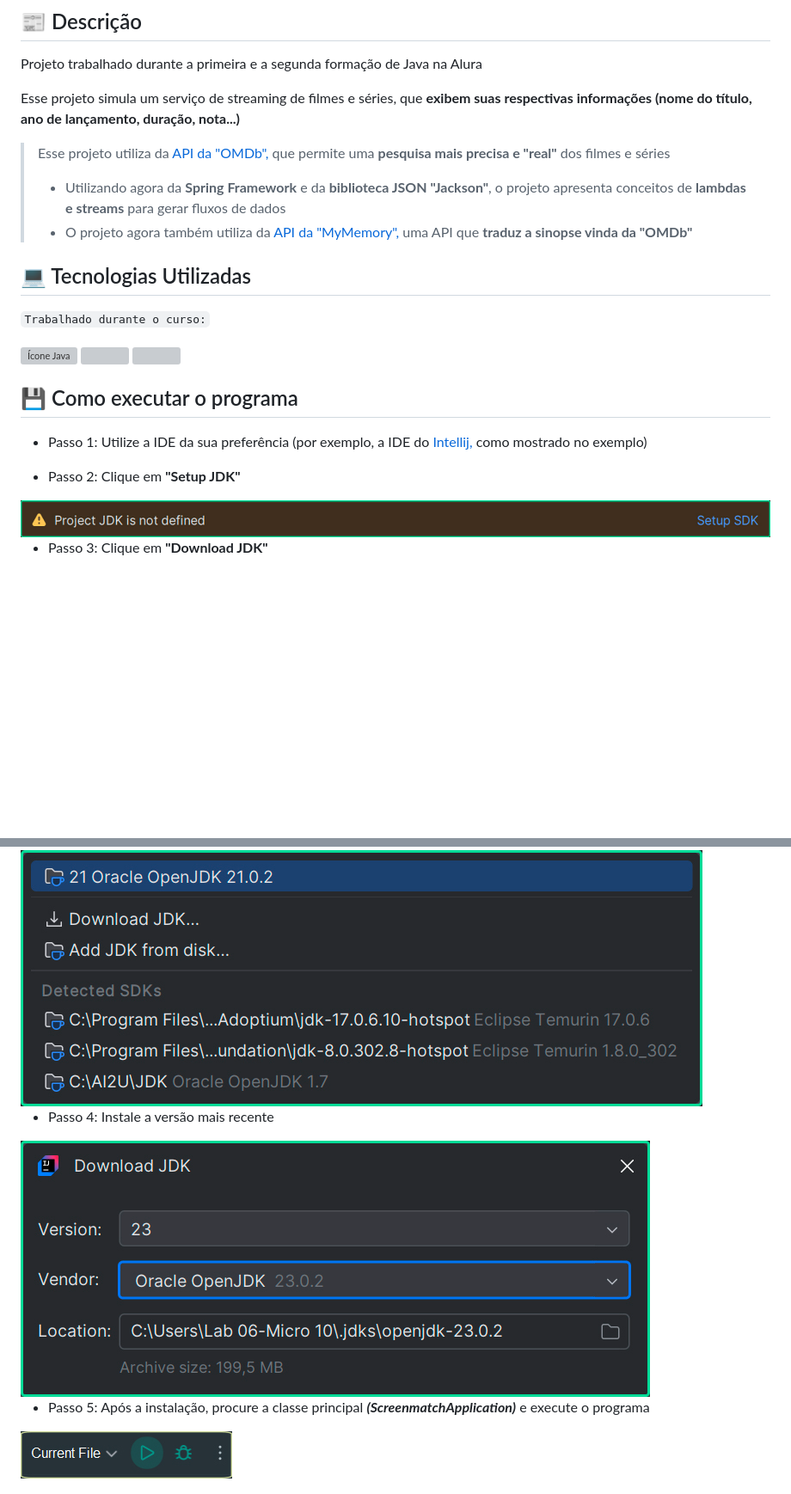
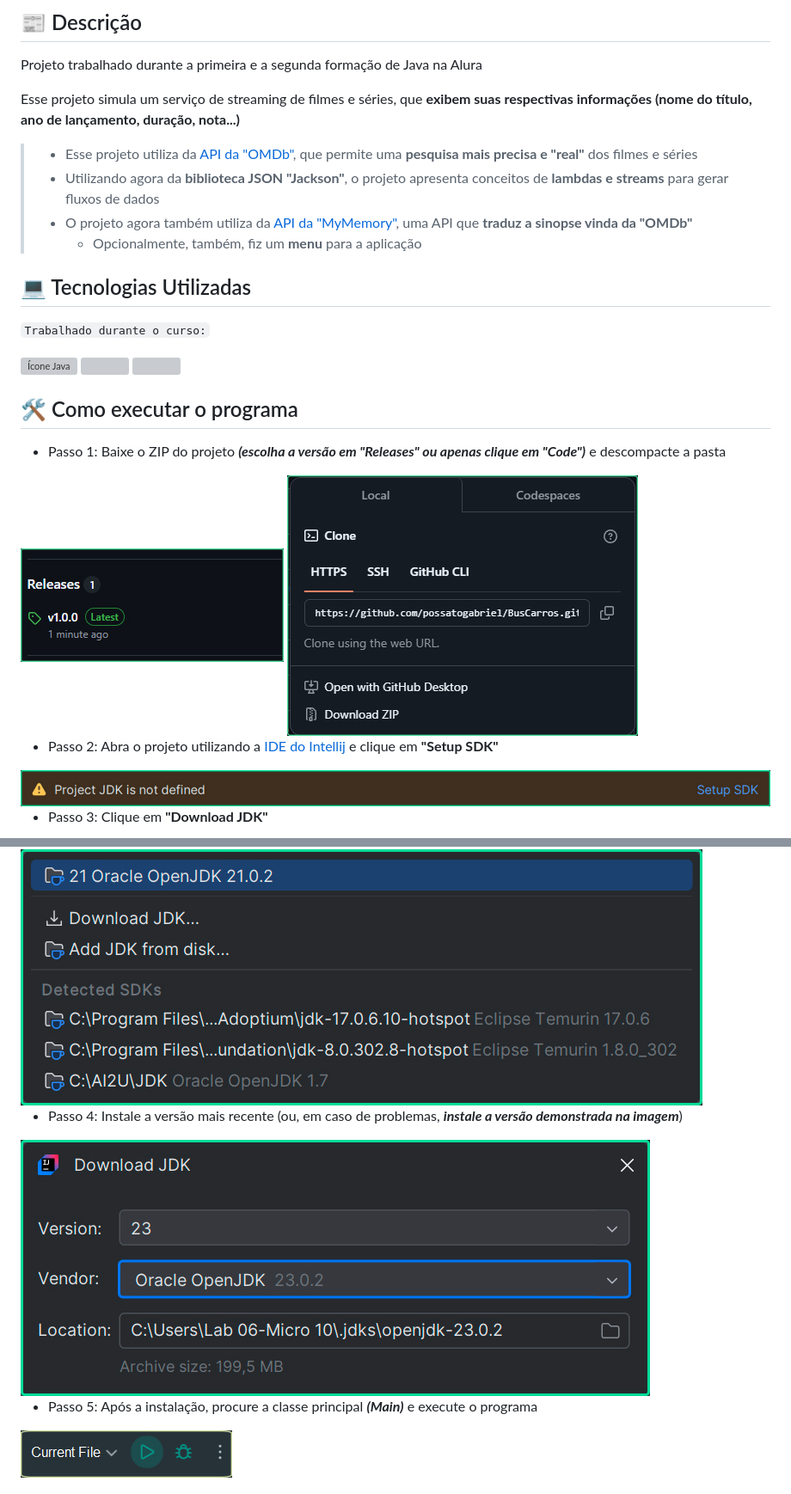
Before and after one commit to possatogabriel/Screen-Match, a Markdown page: README.md, 2 parts joined by grey strips. Shown: that part at 86% size. Drawn GitHub-style; pictures changed too: img/Passo0_1.jpg (added), img/Passo0_2.jpg (added); blank space fills up the shorter version; grey boxes are pictures that could not be loaded.

Commit message:
Final update for v2.0.0

```diff
--- a/README.md
+++ b/README.md
@@ -8,29 +8,32 @@ Projeto trabalhado durante a primeira e a segunda formação de Java na Alura
 
 Esse projeto simula um serviço de streaming de filmes e séries, que **exibem suas respectivas informações (nome do título, ano de lançamento, duração, nota...)**
 
-> Esse projeto utiliza da <a href = "https://www.omdbapi.com/"> API da "OMDb", </a> que permite uma **pesquisa mais precisa e "real"** dos filmes e séries
-> - Utilizando agora da **Spring Framework** e da **biblioteca JSON "Jackson"**, o projeto apresenta conceitos de **lambdas e streams** para gerar fluxos de dados
-> - O projeto agora também utiliza da <a href = "https://mymemory.translated.net/"> API da "MyMemory", </a> uma API que **traduz a sinopse vinda da "OMDb"**
+> * Esse projeto utiliza da <a href = "https://www.omdbapi.com/">API da "OMDb"</a>, que permite uma **pesquisa mais precisa e "real"** dos filmes e séries
+> * Utilizando agora da **biblioteca JSON "Jackson"**, o projeto apresenta conceitos de **lambdas e streams** para gerar fluxos de dados
+> * O projeto agora também utiliza da <a href = "https://mymemory.translated.net/">API da "MyMemory"</a>, uma API que **traduz a sinopse vinda da "OMDb"**
+>   * Opcionalmente, também, fiz um **menu** para a aplicação
 
 ## 💻 Tecnologias Utilizadas
 `Trabalhado durante o curso:`
 
 <img src="https://cdn.jsdelivr.net/gh/devicons/devicon@latest/icons/java/java-plain.svg" height = "40" alt = "Ícone Java"/> <img src="https://cdn.jsdelivr.net/gh/devicons/devicon@latest/icons/spring/spring-original.svg" height = "40"/> <img src="https://cdn.jsdelivr.net/gh/devicons/devicon@latest/icons/json/json-plain.svg" height = "40"/>
 
-## 💾 Como executar o programa
+## 🛠️ Como executar o programa
 
-- Passo 1: Utilize a IDE da sua preferência (por exemplo, a IDE do <a href = "https://www.jetbrains.com/pt-br/idea/"> Intellij, </a> como mostrado no exemplo)
+- Passo 1: Baixe o ZIP do projeto ***(escolha a versão em "Releases" ou apenas clique em "Code")*** e descompacte a pasta
+<img src = "img/Passo0_1.jpg">
+<img src = "img/Passo0_2.jpg">
 
-- Passo 2: Clique em **"Setup JDK"**
+- Passo 2: Abra o projeto utilizando a <a href = "https://www.jetbrains.com/pt-br/idea/">IDE do Intellij</a> e clique em **"Setup SDK"**
 <img src = "img/Passo1.jpg">
 
 - Passo 3: Clique em **"Download JDK"**
 <img src = "img/Passo2.jpg">
 
-- Passo 4: Instale a versão mais recente
+- Passo 4: Instale a versão mais recente (ou, em caso de problemas, ***instale a versão demonstrada na imagem***)
 <img src = "img/Passo3.jpg">
 
-- Passo 5: Após a instalação, procure a classe principal ***(ScreenmatchApplication)*** e execute o programa
+- Passo 5: Após a instalação, procure a classe principal ***(Main)*** e execute o programa
 <img src = "img/Passo4.jpg">
 
 ## 🏅 Certificado de Conclusão
```
Also changed, not shown: other parts of README.md (+1 -1 lines).
